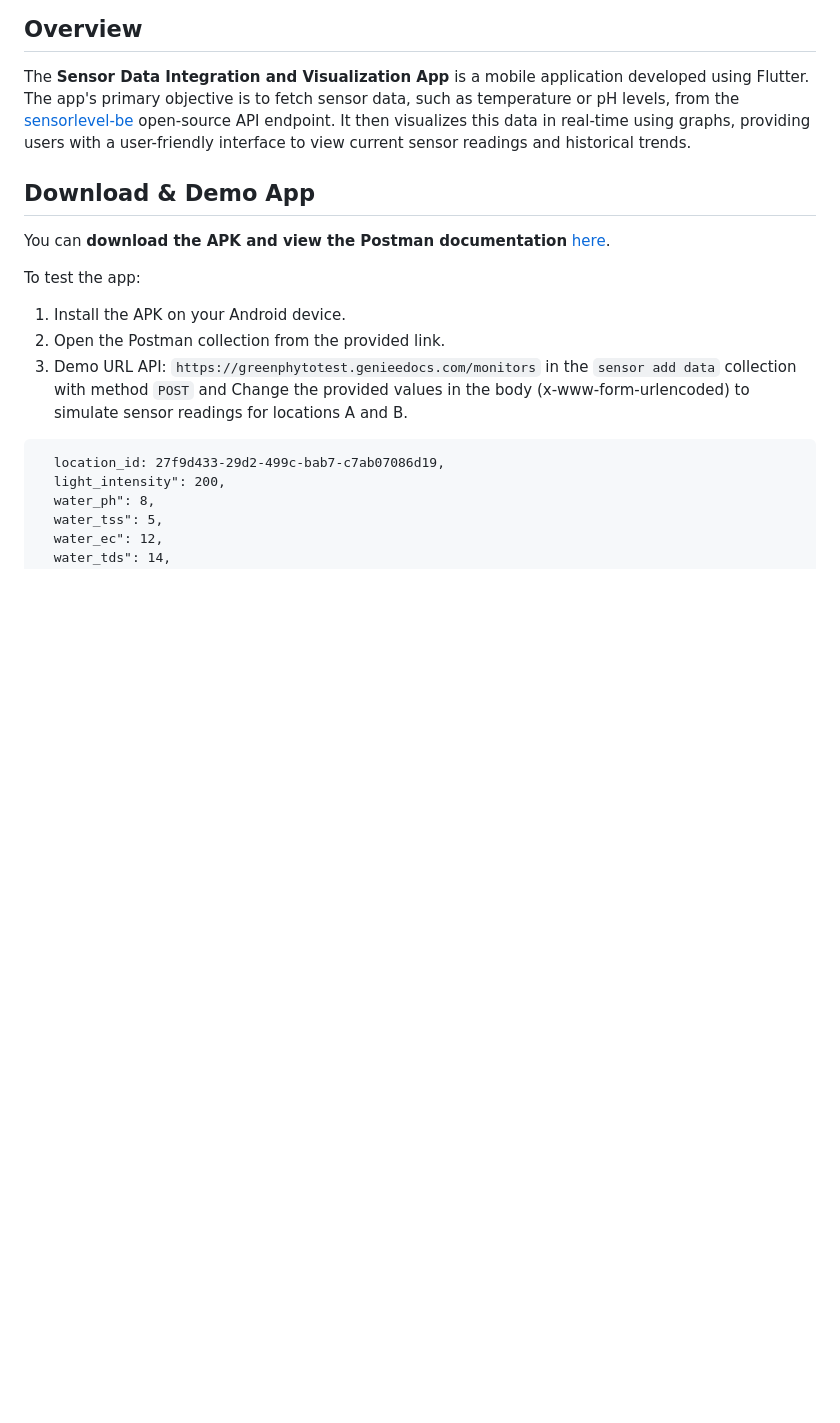
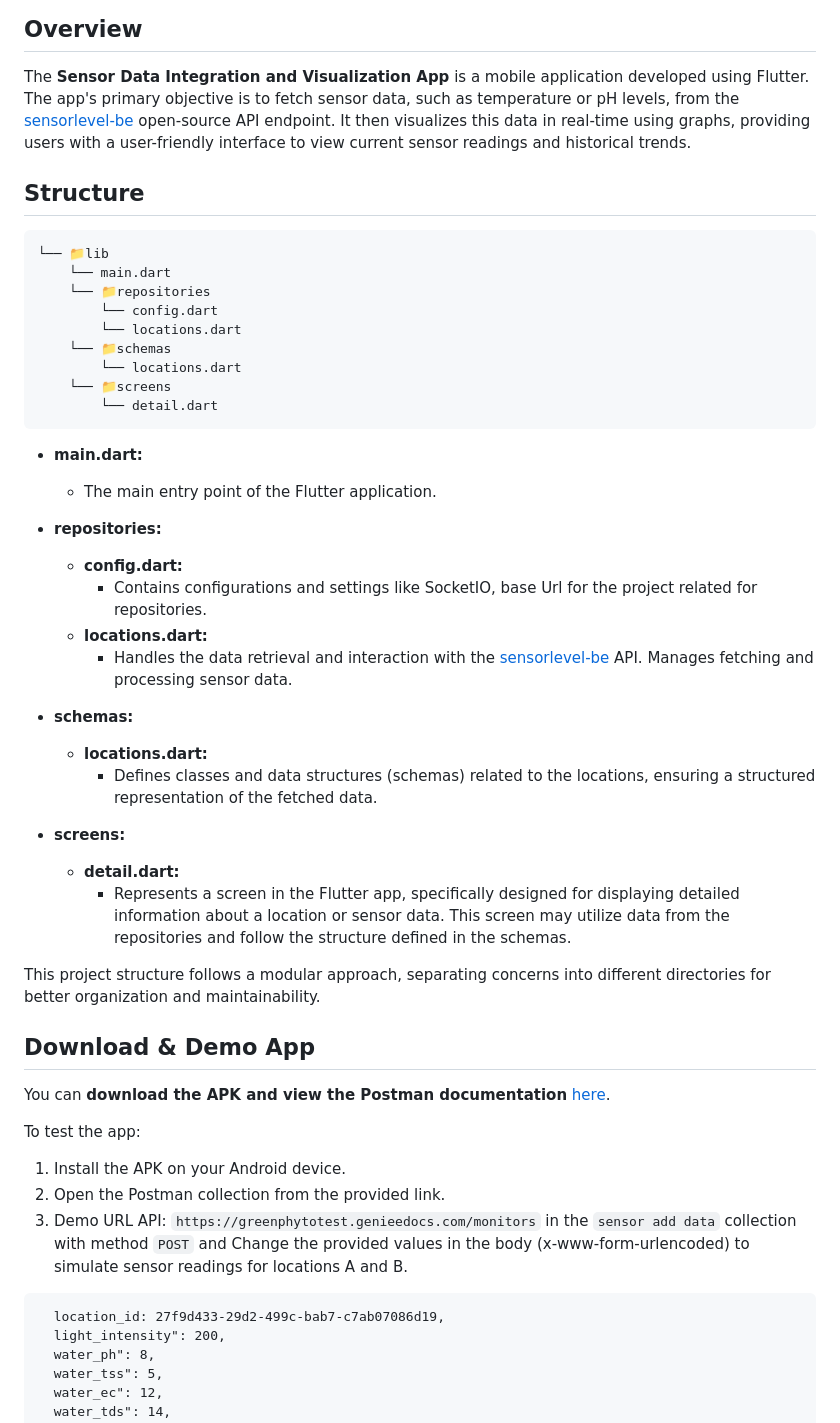
Before and after one commit to irvanster/greenphyto-monitoring-mobile, a Markdown page: README.md, the part around the change. Drawn GitHub-style; blank space fills up the shorter version.

````diff
--- a/README.md
+++ b/README.md
@@ -8,6 +8,38 @@ Click on the image above to watch a video demonstration of the app's features an
 ## Overview
 
 The **Sensor Data Integration and Visualization App** is a mobile application developed using Flutter. The app's primary objective is to fetch sensor data, such as temperature or pH levels, from the [sensorlevel-be](https://github.com/irvanster/sensorlevel-be) open-source API endpoint. It then visualizes this data in real-time using graphs, providing users with a user-friendly interface to view current sensor readings and historical trends.
+
+
+## Structure
+```
+└── 📁lib
+    └── main.dart
+    └── 📁repositories
+        └── config.dart
+        └── locations.dart
+    └── 📁schemas
+        └── locations.dart
+    └── 📁screens
+        └── detail.dart
+```
+- **main.dart:**
+  - The main entry point of the Flutter application.
+
+- **repositories:**
+  - **config.dart:**
+    - Contains configurations and settings like SocketIO, base Url for the project related for repositories.
+  - **locations.dart:**
+    - Handles the data retrieval and interaction with the [sensorlevel-be](https://github.com/irvanster/sensorlevel-be) API. Manages fetching and processing sensor data.
+
+- **schemas:**
+  - **locations.dart:**
+    - Defines classes and data structures (schemas) related to the locations, ensuring a structured representation of the fetched data.
+
+- **screens:**
+  - **detail.dart:**
+    - Represents a screen in the Flutter app, specifically designed for displaying detailed information about a location or sensor data. This screen may utilize data from the repositories and follow the structure defined in the schemas.
+
+This project structure follows a modular approach, separating concerns into different directories for better organization and maintainability.
 
 
 ## Download & Demo App
````
